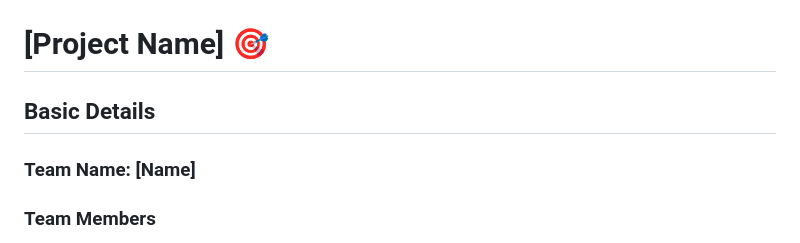
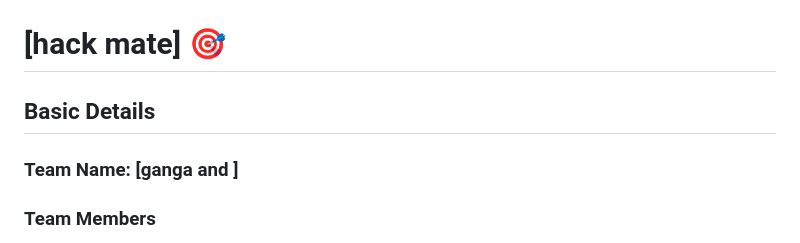
Before and after one commit to gxngha/ganga, a Markdown page: README.md, the part around the change. GitHub-like rendering.

Commit message:
Update project name and team details in README

```diff
--- a/README.md
+++ b/README.md
@@ -2,11 +2,11 @@
   <img src="./img.png" alt="Project Banner" width="100%">
 </p>
 
-# [Project Name] 🎯
+# [hack mate] 🎯
 
 ## Basic Details
 
-### Team Name: [Name]
+### Team Name: [ganga and ]
 
 ### Team Members
 - Member 1: [Name] - [College]
```
